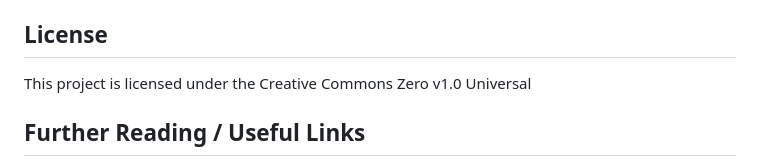
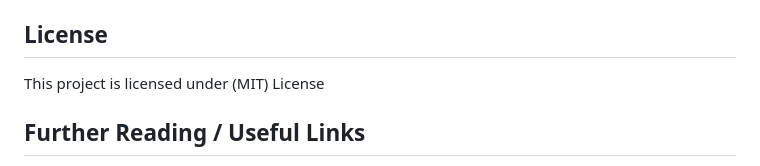
Before and after one commit to KhedirQ/YCC-Appointment-Booking, a Markdown page: README.md, the part around the change. Rendered like a GitHub page.

Commit message:
Update README.md
corrected the license

```diff
--- a/README.md
+++ b/README.md
@@ -35,7 +35,7 @@ You will need the following things properly installed on your computer.
 * `ember build --environment production` (production)
 
 ## License
-This project is licensed under the Creative Commons Zero v1.0 Universal
+This project is licensed under (MIT) License
 ## Further Reading / Useful Links
 
 * [ember.js](https://emberjs.com/)
```
